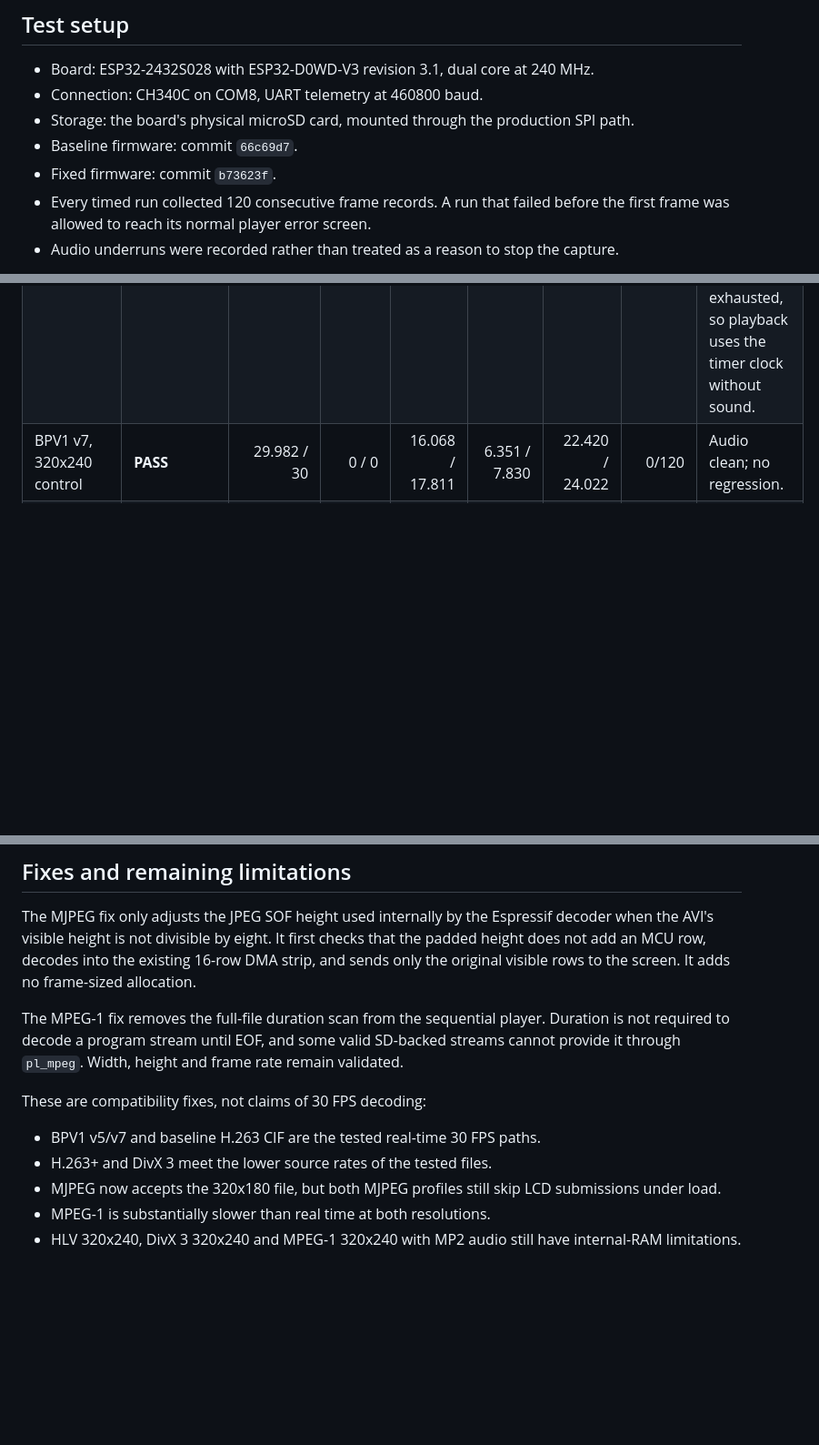
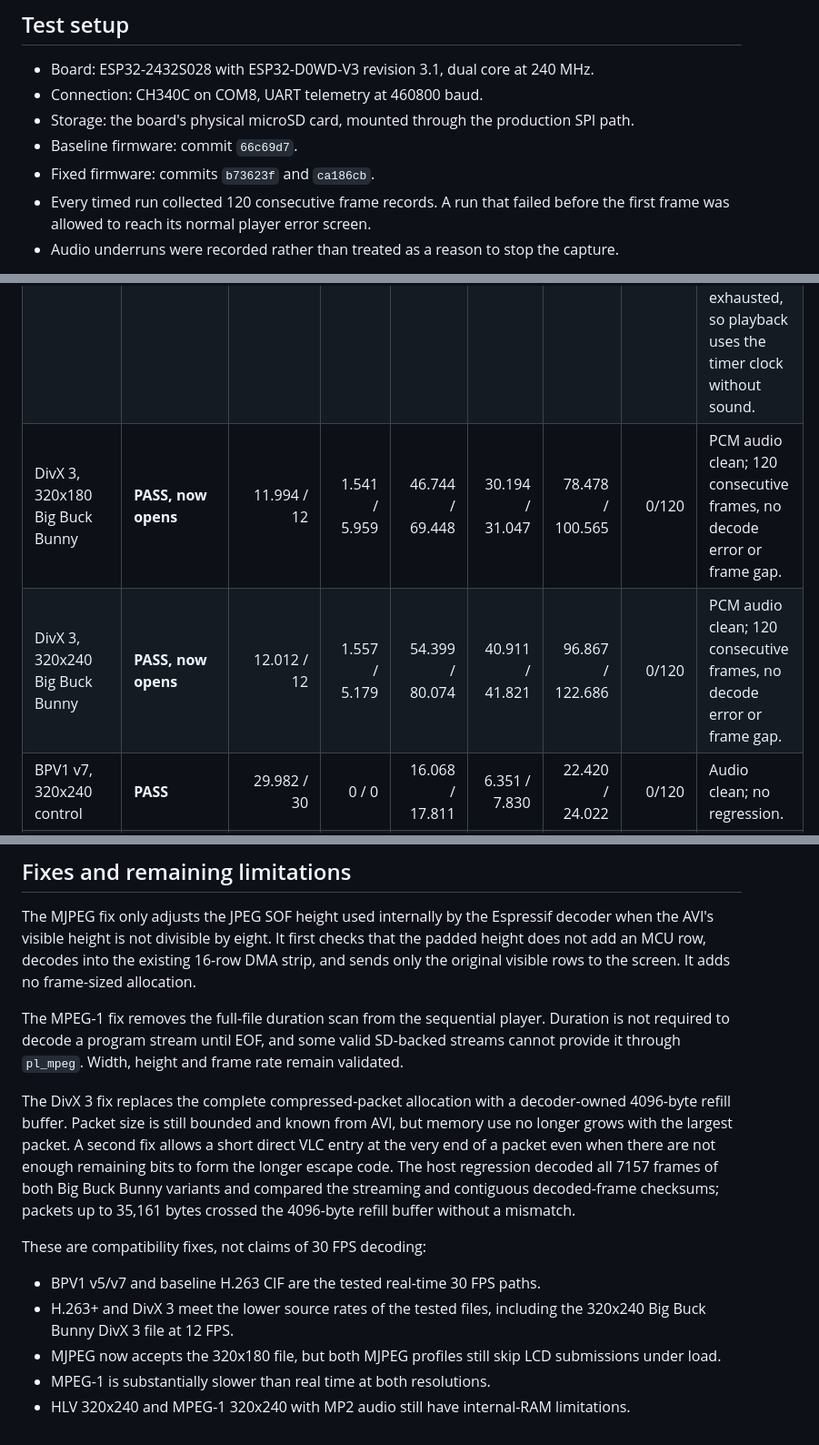
Before and after one commit to Witali/HLV-codec, a Markdown page: docs/ESP32_PHYSICAL_CODEC_COMPATIBILITY_2026-07-28.md, 3 parts joined by grey strips. Shown at 91% size. Drawn GitHub-style; blank space fills up the shorter version.

Commit message:
Record Big Buck Bunny DivX 3 verification

```diff
--- a/docs/ESP32_PHYSICAL_CODEC_COMPATIBILITY_2026-07-28.md
+++ b/docs/ESP32_PHYSICAL_CODEC_COMPATIBILITY_2026-07-28.md
@@ -10,7 +10,7 @@ Date: 2026-07-28
 - Storage: the board's physical microSD card, mounted through the production
   SPI path.
 - Baseline firmware: commit `66c69d7`.
-- Fixed firmware: commit `b73623f`.
+- Fixed firmware: commits `b73623f` and `ca186cb`.
 - Every timed run collected 120 consecutive frame records. A run that failed
   before the first frame was allowed to reach its normal player error screen.
 - Audio underruns were recorded rather than treated as a reason to stop the
@@ -55,6 +55,8 @@ tested at CIF instead.
 | MJPEG/AVI, 320x240 | **DEGRADED** | 29.869 / 30 | 11.596 / 18.003 | 21.094 / 40.550 | 0.897 / 1.821 | 33.587 / 55.427 | 53/120 | Audio clean; unchanged throughput limitation. |
 | MPEG-1/PS, 320x180 | **DEGRADED** | 15.543 / 30 | 0 / 0 | 61.100 / 74.308 | 29.485 / 83.432 | 90.585 / 141.613 | 28/120 | MP2 decode 17.975 ms/frame; one rebuffer, 4096 underrun samples and 16 silence chunks. |
 | MPEG-1/PS, 320x240 | **DEGRADED, now opens** | 12.953 / 30 | 0 / 0 | 77.115 / 90.677 | 38.127 / 38.341 | 115.242 / 128.818 | 0/120 | All 120 frames rendered. MP2 audio initialization fails because internal RAM is exhausted, so playback uses the timer clock without sound. |
+| DivX 3, 320x180 Big Buck Bunny | **PASS, now opens** | 11.994 / 12 | 1.541 / 5.959 | 46.744 / 69.448 | 30.194 / 31.047 | 78.478 / 100.565 | 0/120 | PCM audio clean; 120 consecutive frames, no decode error or frame gap. |
+| DivX 3, 320x240 Big Buck Bunny | **PASS, now opens** | 12.012 / 12 | 1.557 / 5.179 | 54.399 / 80.074 | 40.911 / 41.821 | 96.867 / 122.686 | 0/120 | PCM audio clean; 120 consecutive frames, no decode error or frame gap. |
 | BPV1 v7, 320x240 control | **PASS** | 29.982 / 30 | 0 / 0 | 16.068 / 17.811 | 6.351 / 7.830 | 22.420 / 24.022 | 0/120 | Audio clean; no regression. |
 | Baseline H.263 CIF control | **PASS** | 30.104 / 30 | 0 / 0 | 16.283 / 18.517 | 18.756 / 20.074 | 35.039 / 37.568 | 2/120 | Audio clean; no regression. |
 
@@ -76,12 +78,22 @@ Duration is not required to decode a program stream until EOF, and some valid
 SD-backed streams cannot provide it through `pl_mpeg`. Width, height and frame
 rate remain validated.
 
+The DivX 3 fix replaces the complete compressed-packet allocation with a
+decoder-owned 4096-byte refill buffer. Packet size is still bounded and known
+from AVI, but memory use no longer grows with the largest packet. A second fix
+allows a short direct VLC entry at the very end of a packet even when there
+are not enough remaining bits to form the longer escape code. The host
+regression decoded all 7157 frames of both Big Buck Bunny variants and
+compared the streaming and contiguous decoded-frame checksums; packets up to
+35,161 bytes crossed the 4096-byte refill buffer without a mismatch.
+
 These are compatibility fixes, not claims of 30 FPS decoding:
 
 - BPV1 v5/v7 and baseline H.263 CIF are the tested real-time 30 FPS paths.
-- H.263+ and DivX 3 meet the lower source rates of the tested files.
+- H.263+ and DivX 3 meet the lower source rates of the tested files, including
+  the 320x240 Big Buck Bunny DivX 3 file at 12 FPS.
 - MJPEG now accepts the 320x180 file, but both MJPEG profiles still skip LCD
   submissions under load.
 - MPEG-1 is substantially slower than real time at both resolutions.
-- HLV 320x240, DivX 3 320x240 and MPEG-1 320x240 with MP2 audio still have
-  internal-RAM limitations.
+- HLV 320x240 and MPEG-1 320x240 with MP2 audio still have internal-RAM
+  limitations.
```
